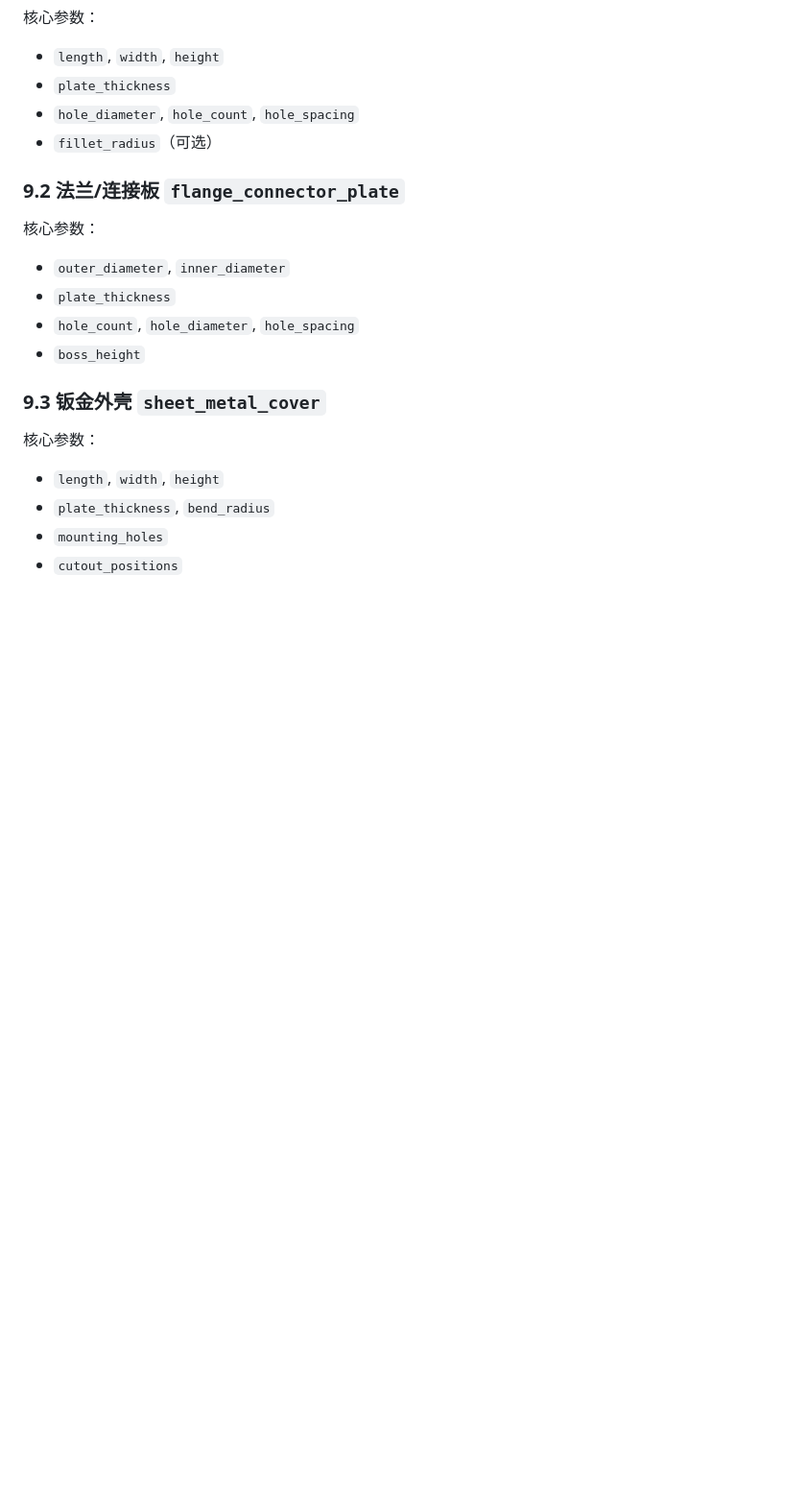
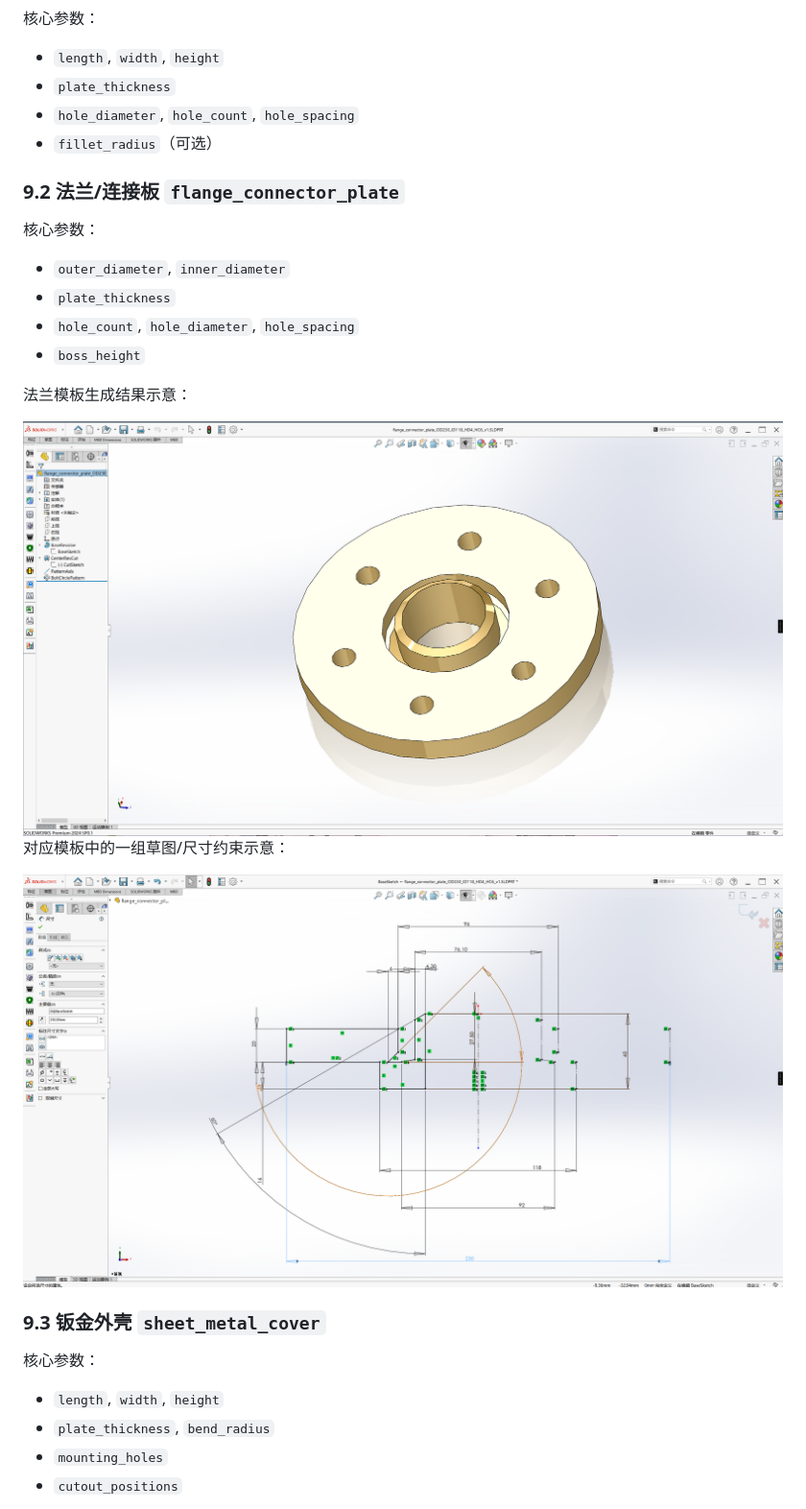
Before and after one commit to whiteday13jin/ParamCAD, a Markdown page: README.md, the part around the change printed below. Shown: that part at 96% size. Rendered like a GitHub page; pictures changed too: docs/images/readme/flange-result.png (added), docs/images/readme/flange-sketch.png (added); blank space fills up the shorter version.

Commit message:
docs: add README screenshots

```diff
--- a/README.md
+++ b/README.md
@@ -204,6 +213,14 @@ python -m app.main --input examples/default_motor.json --output-dir $out
 - `hole_count`, `hole_diameter`, `hole_spacing`
 - `boss_height`
 
+法兰模板生成结果示意：
+
+<img src="docs/images/readme/flange-result.png" alt="法兰连接板生成结果" width="900" />
+
+对应模板中的一组草图/尺寸约束示意：
+
+<img src="docs/images/readme/flange-sketch.png" alt="法兰连接板草图尺寸示意" width="900" />
+
 ### 9.3 钣金外壳 `sheet_metal_cover`
 
 核心参数：
```
Also changed, not shown: other parts of README.md (+13 -0 lines), docs/images/readme/sheet-metal-result.png (added), docs/images/readme/web-form-flange.png (added), docs/images/readme/web-home.png (added).
